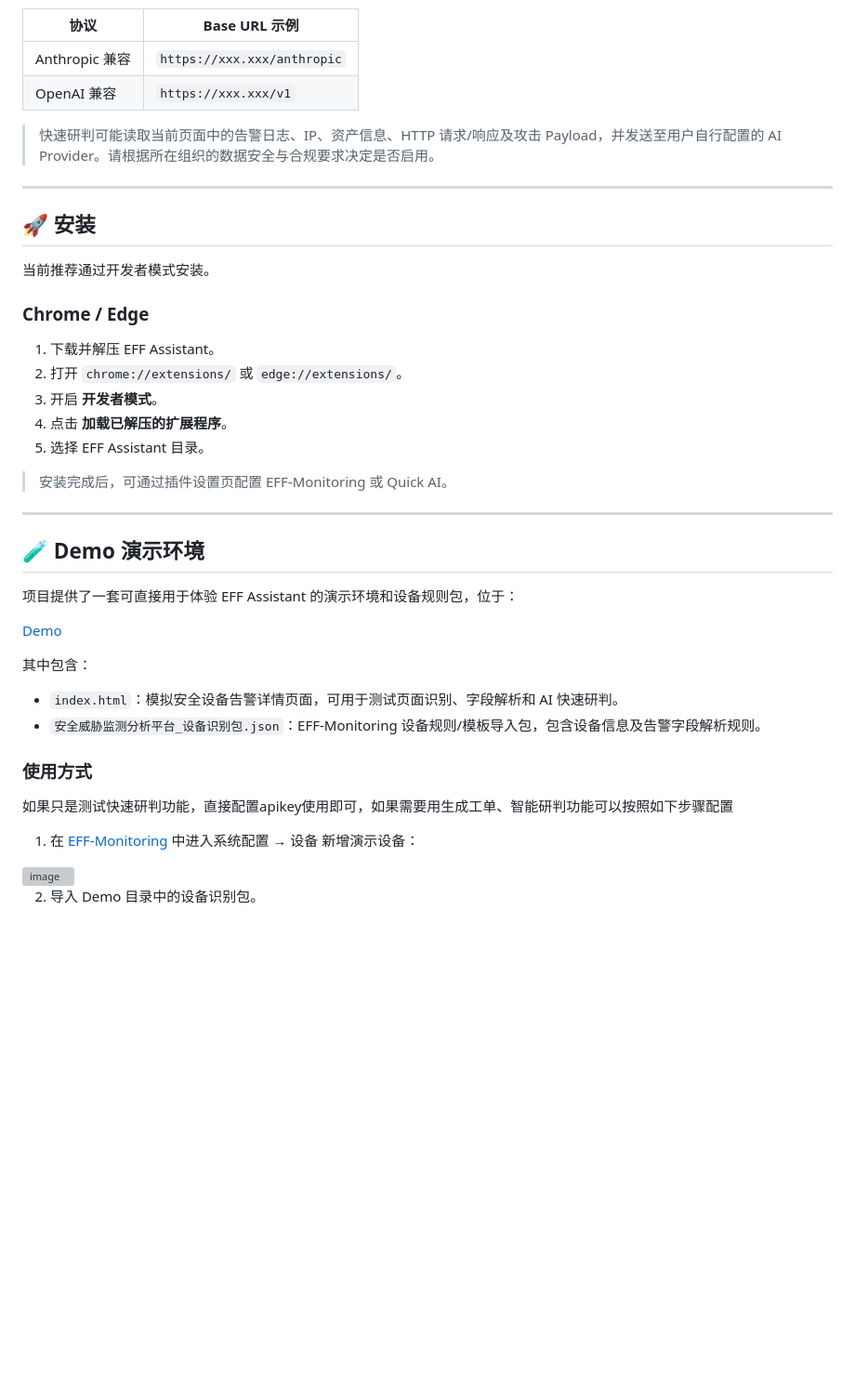
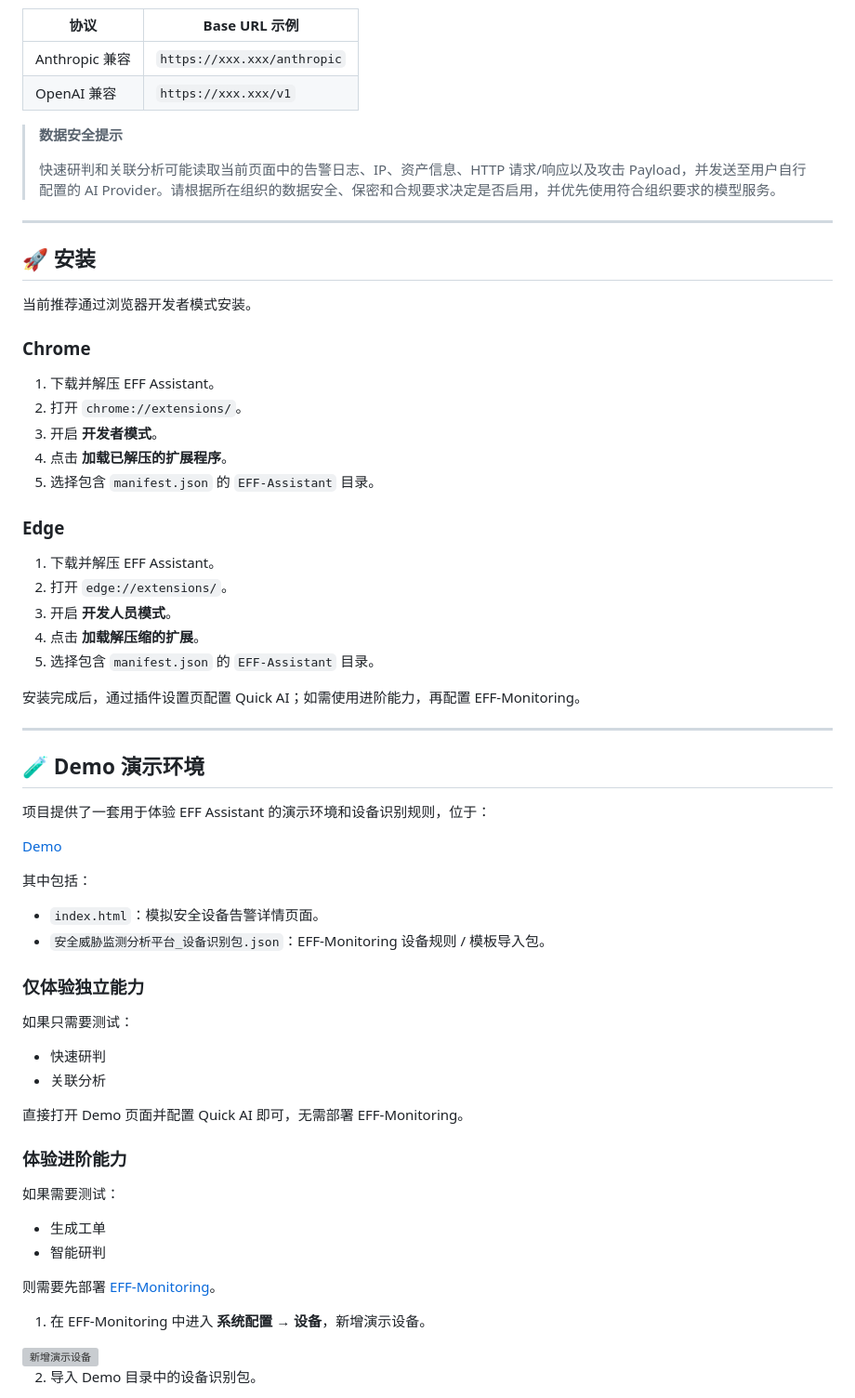
Before and after one commit to Fausto-404/EFF-Assistant, a Markdown page: README.md, the part around one of its changes. Shown at 93% size. Drawn GitHub-style; blank space fills up the shorter version; grey boxes are pictures that could not be loaded.

```diff
--- a/README.md
+++ b/README.md
@@ -126,40 +183,67 @@ EFF Parser 解析告警
 | Anthropic 兼容 | `https://xxx.xxx/anthropic` |
 | OpenAI 兼容 | `https://xxx.xxx/v1` |
 
-> 快速研判可能读取当前页面中的告警日志、IP、资产信息、HTTP 请求/响应及攻击 Payload，并发送至用户自行配置的 AI Provider。请根据所在组织的数据安全与合规要求决定是否启用。
+> **数据安全提示**
+>
+> 快速研判和关联分析可能读取当前页面中的告警日志、IP、资产信息、HTTP 请求/响应以及攻击 Payload，并发送至用户自行配置的 AI Provider。请根据所在组织的数据安全、保密和合规要求决定是否启用，并优先使用符合组织要求的模型服务。
 
 ---
 
 ## 🚀 安装
 
-当前推荐通过开发者模式安装。
+当前推荐通过浏览器开发者模式安装。
 
-### Chrome / Edge
+### Chrome
 
 1. 下载并解压 EFF Assistant。
-2. 打开 `chrome://extensions/` 或 `edge://extensions/`。
+2. 打开 `chrome://extensions/`。
 3. 开启 **开发者模式**。
 4. 点击 **加载已解压的扩展程序**。
-5. 选择 EFF Assistant 目录。
+5. 选择包含 `manifest.json` 的 `EFF-Assistant` 目录。
 
-> 安装完成后，可通过插件设置页配置 EFF-Monitoring 或 Quick AI。
+### Edge
+
+1. 下载并解压 EFF Assistant。
+2. 打开 `edge://extensions/`。
+3. 开启 **开发人员模式**。
+4. 点击 **加载解压缩的扩展**。
+5. 选择包含 `manifest.json` 的 `EFF-Assistant` 目录。
+
+安装完成后，通过插件设置页配置 Quick AI；如需使用进阶能力，再配置 EFF-Monitoring。
 
 ---
 
 ## 🧪 Demo 演示环境
 
-项目提供了一套可直接用于体验 EFF Assistant 的演示环境和设备规则包，位于：
+项目提供了一套用于体验 EFF Assistant 的演示环境和设备识别规则，位于：
 
 [Demo](https://github.com/Fausto-404/EFF-Assistant/tree/main/Demo)
 
-其中包含：
+其中包括：
 
-- `index.html`：模拟安全设备告警详情页面，可用于测试页面识别、字段解析和 AI 快速研判。
-- `安全威胁监测分析平台_设备识别包.json`：EFF-Monitoring 设备规则/模板导入包，包含设备信息及告警字段解析规则。
+- `index.html`：模拟安全设备告警详情页面。
+- `安全威胁监测分析平台_设备识别包.json`：EFF-Monitoring 设备规则 / 模板导入包。
 
-### 使用方式
-如果只是测试快速研判功能，直接配置apikey使用即可，如果需要用生成工单、智能研判功能可以按照如下步骤配置
-1. 在 [EFF-Monitoring](https://github.com/Fausto-404/EFF-Monitoring) 中进入系统配置 → 设备 新增演示设备：
-<img width="2966" height="1520" alt="image" src="https://github.com/user-attachments/assets/4947050d-36c8-4a0d-b704-0c8ee882346a" />
+### 仅体验独立能力
+
+如果只需要测试：
+
+- 快速研判
+- 关联分析
+
+直接打开 Demo 页面并配置 Quick AI 即可，无需部署 EFF-Monitoring。
+
+### 体验进阶能力
+
+如果需要测试：
+
+- 生成工单
+- 智能研判
+
+则需要先部署 [EFF-Monitoring](https://github.com/Fausto-404/EFF-Monitoring)。
+
+1. 在 EFF-Monitoring 中进入 **系统配置 → 设备**，新增演示设备。
+
+<img width="2966" height="1520" alt="新增演示设备" src="https://github.com/user-attachments/assets/4947050d-36c8-4a0d-b704-0c8ee882346a" />
 
 2. 导入 Demo 目录中的设备识别包。
```
Also changed, not shown: other parts of README.md (+114 -58 lines).
